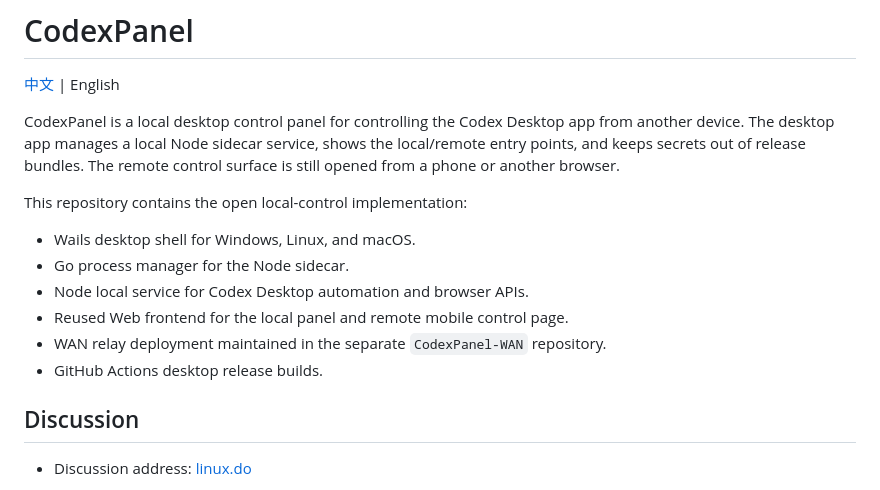
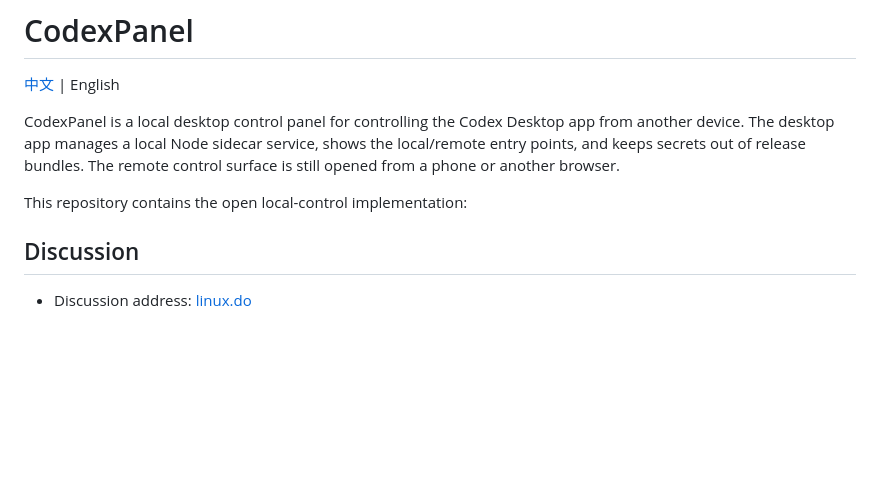
Before and after one commit to wintopic/CodexPanel, a Markdown page: README.en.md, the part around the change. Drawn GitHub-style; blank space fills up the shorter version.

Commit message:
docs: simplify english readme intro

```diff
--- a/README.en.md
+++ b/README.en.md
@@ -8,13 +8,6 @@ shows the local/remote entry points, and keeps secrets out of release bundles.
 The remote control surface is still opened from a phone or another browser.
 
 This repository contains the open local-control implementation:
-
-- Wails desktop shell for Windows, Linux, and macOS.
-- Go process manager for the Node sidecar.
-- Node local service for Codex Desktop automation and browser APIs.
-- Reused Web frontend for the local panel and remote mobile control page.
-- WAN relay deployment maintained in the separate `CodexPanel-WAN` repository.
-- GitHub Actions desktop release builds.
 
 ## Discussion
 
```
